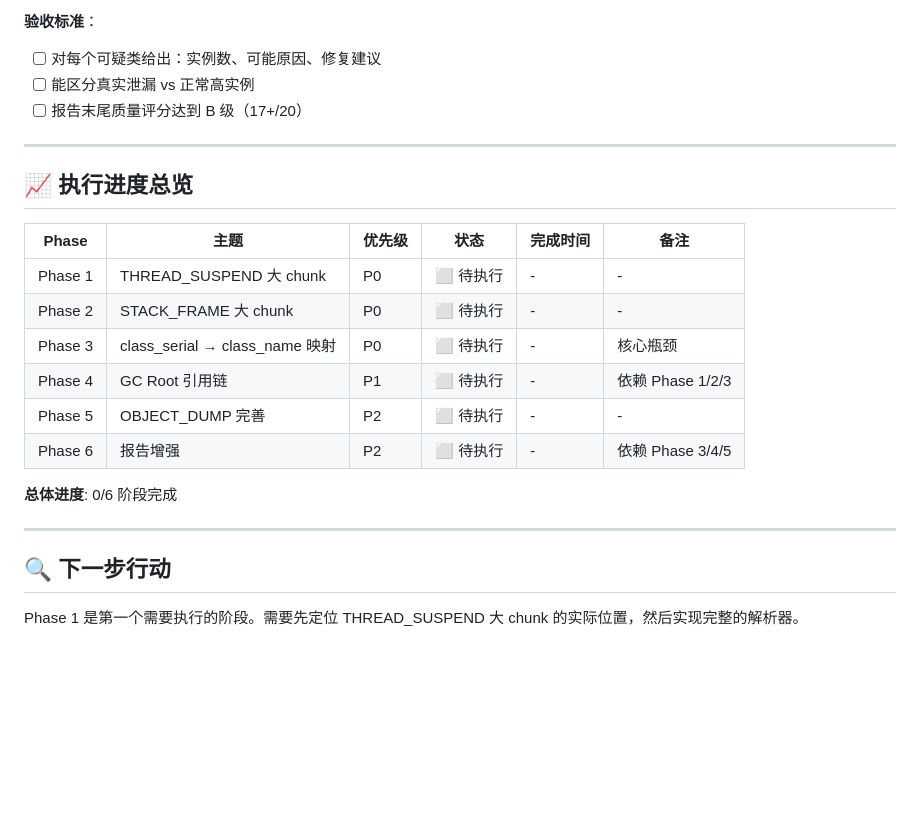
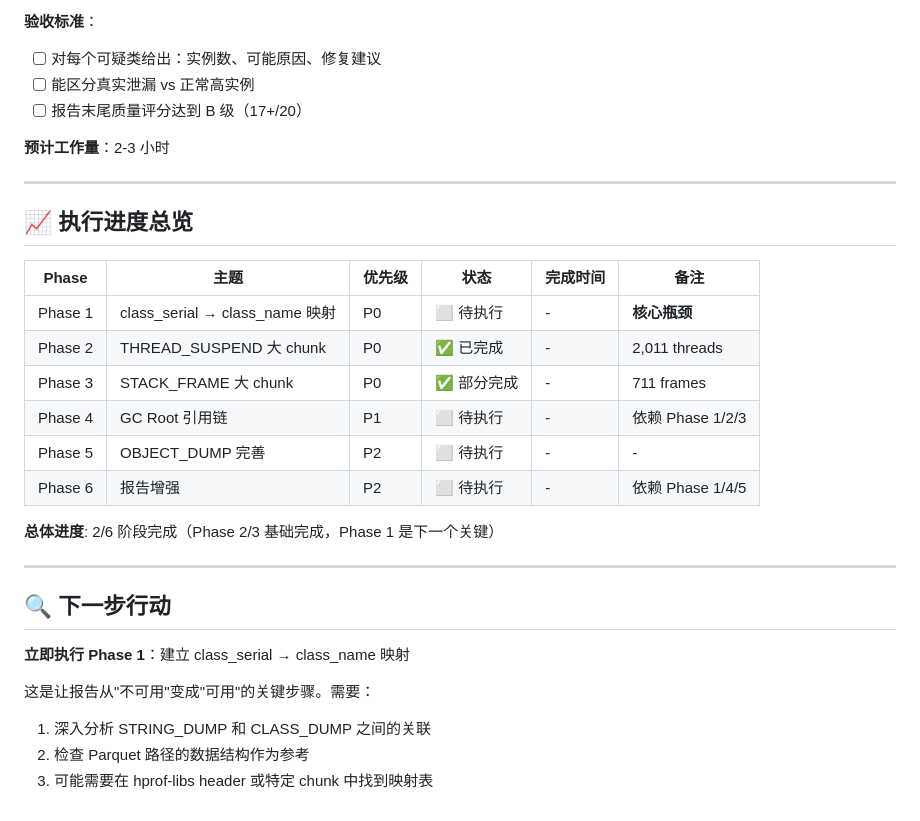
Before and after one commit to susirsusir/btrace_analyzer, a Markdown page: docs/hprof-binary-path-improvement-plan.md, the part around one of its changes. Rendered like a GitHub page; blank space fills up the shorter version.

```diff
--- a/docs/hprof-binary-path-improvement-plan.md
+++ b/docs/hprof-binary-path-improvement-plan.md
@@ -169,23 +180,30 @@ STACK_FRAME → frame_id → class_serial → class_name
 - [ ] 能区分真实泄漏 vs 正常高实例
 - [ ] 报告末尾质量评分达到 B 级（17+/20）
 
+**预计工作量**：2-3 小时
+
 ---
 
 ## 📈 执行进度总览
 
 | Phase | 主题 | 优先级 | 状态 | 完成时间 | 备注 |
 |-------|------|--------|------|----------|------|
-| Phase 1 | THREAD_SUSPEND 大 chunk | P0 | ⬜ 待执行 | - | - |
-| Phase 2 | STACK_FRAME 大 chunk | P0 | ⬜ 待执行 | - | - |
-| Phase 3 | class_serial → class_name 映射 | P0 | ⬜ 待执行 | - | 核心瓶颈 |
+| Phase 1 | class_serial → class_name 映射 | P0 | ⬜ 待执行 | - | **核心瓶颈** |
+| Phase 2 | THREAD_SUSPEND 大 chunk | P0 | ✅ 已完成 | - | 2,011 threads |
+| Phase 3 | STACK_FRAME 大 chunk | P0 | ✅ 部分完成 | - | 711 frames |
 | Phase 4 | GC Root 引用链 | P1 | ⬜ 待执行 | - | 依赖 Phase 1/2/3 |
 | Phase 5 | OBJECT_DUMP 完善 | P2 | ⬜ 待执行 | - | - |
-| Phase 6 | 报告增强 | P2 | ⬜ 待执行 | - | 依赖 Phase 3/4/5 |
+| Phase 6 | 报告增强 | P2 | ⬜ 待执行 | - | 依赖 Phase 1/4/5 |
 
-**总体进度**: 0/6 阶段完成
+**总体进度**: 2/6 阶段完成（Phase 2/3 基础完成，Phase 1 是下一个关键）
 
 ---
 
 ## 🔍 下一步行动
 
-Phase 1 是第一个需要执行的阶段。需要先定位 THREAD_SUSPEND 大 chunk 的实际位置，然后实现完整的解析器。
+**立即执行 Phase 1**：建立 class_serial → class_name 映射
+
+这是让报告从"不可用"变成"可用"的关键步骤。需要：
+1. 深入分析 STRING_DUMP 和 CLASS_DUMP 之间的关联
+2. 检查 Parquet 路径的数据结构作为参考
+3. 可能需要在 hprof-libs header 或特定 chunk 中找到映射表
```
Also changed, not shown: other parts of docs/hprof-binary-path-improvement-plan.md (+69 -58 lines).
